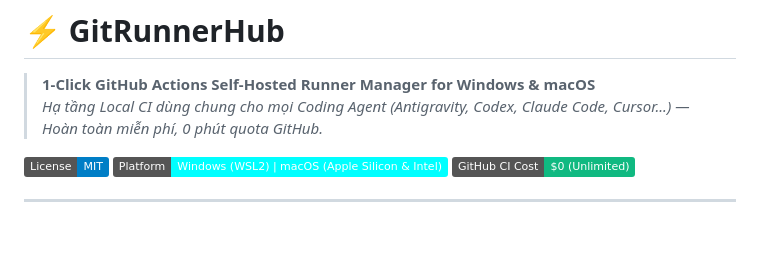
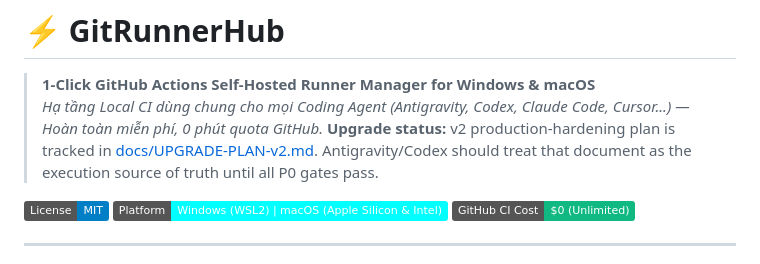
Before and after one commit to buithelong-all/git-runner-hub, a Markdown page: README.md, the part around the change. Drawn GitHub-style; badges without logos; blank space fills up the shorter version.

Commit message:
docs: link v2 execution plan from README

```diff
--- a/README.md
+++ b/README.md
@@ -2,6 +2,8 @@
 
 > **1-Click GitHub Actions Self-Hosted Runner Manager for Windows & macOS**
 > *Hạ tầng Local CI dùng chung cho mọi Coding Agent (Antigravity, Codex, Claude Code, Cursor...) — Hoàn toàn miễn phí, 0 phút quota GitHub.*
+> **Upgrade status:** v2 production-hardening plan is tracked in [docs/UPGRADE-PLAN-v2.md](docs/UPGRADE-PLAN-v2.md). Antigravity/Codex should treat that document as the execution source of truth until all P0 gates pass.
+
 
 [![License: MIT](https://img.shields.io/badge/License-MIT-blue.svg)](LICENSE)
 [![Platform](https://img.shields.io/badge/Platform-Windows%20(WSL2)%20%7C%20macOS%20(Apple%20Silicon%20%26%20Intel)-cyan.svg)]()
```
